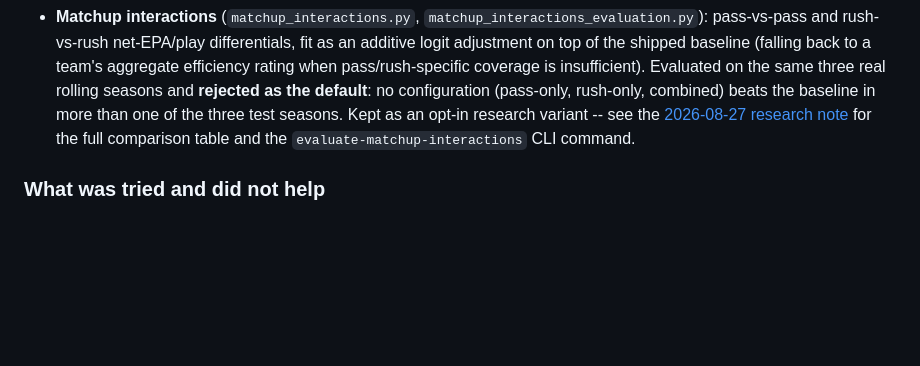
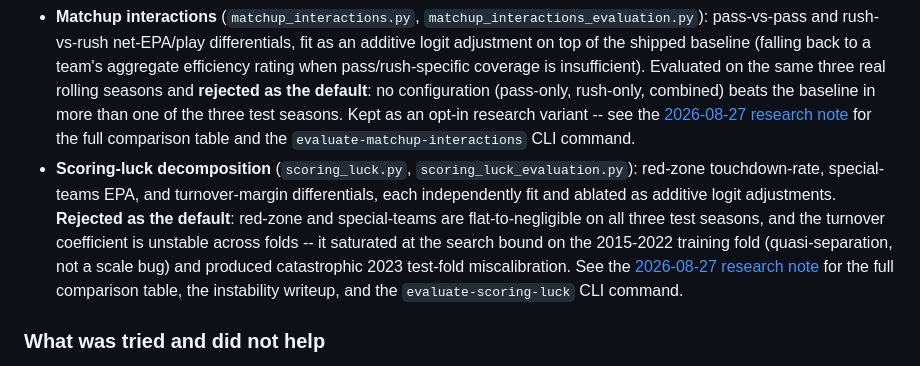
Before and after one commit to SudSampath/sports-gambling-research, a Markdown page: README.md, the part around the change. Rendered like a GitHub page; blank space fills up the shorter version.

```diff
--- a/README.md
+++ b/README.md
@@ -46,6 +46,7 @@ Built on top of that baseline:
 
 - **Play-level efficiency-strength model** (`efficiency_strength.py`, `efficiency_evaluation.py`): a shrinkage-based, opponent-adjusted offense/defense rating built from play-level EPA, with fitted win-probability and expected-margin transforms. Evaluated on three real rolling seasons (2023-2025, trained on 2015 forward each time) and **rejected as the default**: the shipped Pythagorean baseline wins on Brier score, log loss, and margin MAE in every test season. Kept as an opt-in, fully tested research variant rather than discarded -- see the [2026-08-27 research note](docs/research/efficiency-strength-2026-08-27.md) for the full comparison table and the `evaluate-efficiency-strength` CLI command.
 - **Matchup interactions** (`matchup_interactions.py`, `matchup_interactions_evaluation.py`): pass-vs-pass and rush-vs-rush net-EPA/play differentials, fit as an additive logit adjustment on top of the shipped baseline (falling back to a team's aggregate efficiency rating when pass/rush-specific coverage is insufficient). Evaluated on the same three real rolling seasons and **rejected as the default**: no configuration (pass-only, rush-only, combined) beats the baseline in more than one of the three test seasons. Kept as an opt-in research variant -- see the [2026-08-27 research note](docs/research/matchup-interactions-2026-08-27.md) for the full comparison table and the `evaluate-matchup-interactions` CLI command.
+- **Scoring-luck decomposition** (`scoring_luck.py`, `scoring_luck_evaluation.py`): red-zone touchdown-rate, special-teams EPA, and turnover-margin differentials, each independently fit and ablated as additive logit adjustments. **Rejected as the default**: red-zone and special-teams are flat-to-negligible on all three test seasons, and the turnover coefficient is unstable across folds -- it saturated at the search bound on the 2015-2022 training fold (quasi-separation, not a scale bug) and produced catastrophic 2023 test-fold miscalibration. See the [2026-08-27 research note](docs/research/scoring-luck-2026-08-27.md) for the full comparison table, the instability writeup, and the `evaluate-scoring-luck` CLI command.
 
 ### What was tried and did not help
 
```
Also changed, not shown: docs/research/scoring-luck-2026-08-27.md (added, +128 -0 lines).
